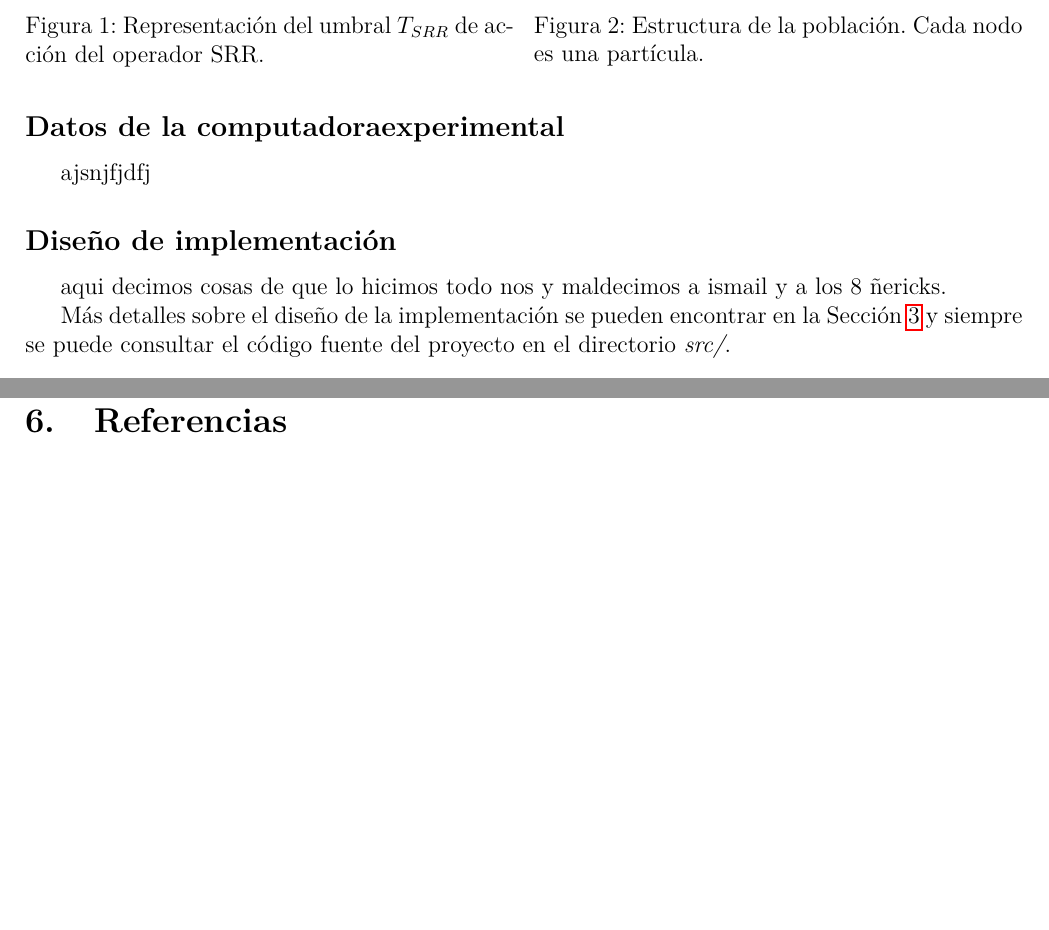
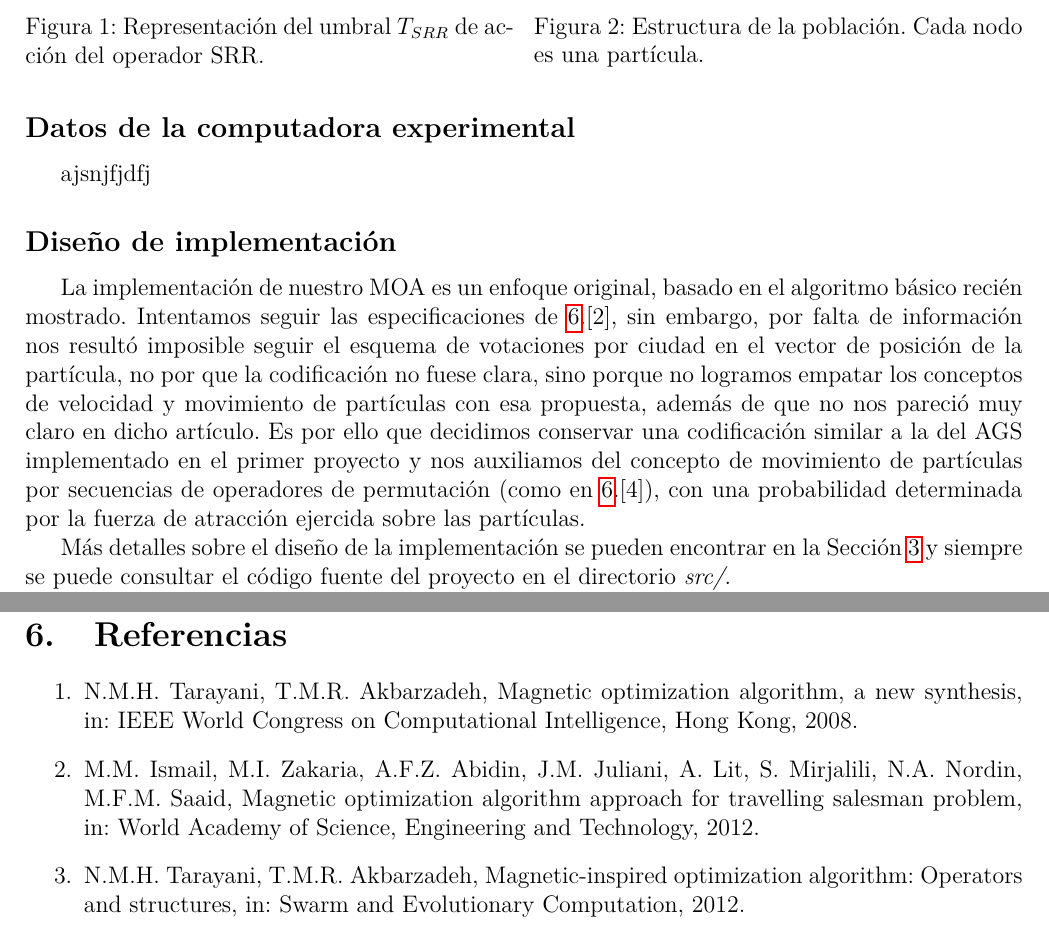
Before and after one commit to Kihui/AGSvsMOA, a LaTeX document (doc/Reporte.tex): two parts of pages 4 and 16 of 16, joined at a grey line, cut so that both start at the same text, the shorter picture padded with empty space. Compiled offline with pdfLaTeX.

Commit message:
Versión preliminar Falta parte de especificación, último párrafo de conclusión, datos de la comp. experimental y una referencia al los SS de TSP PSO. Ya casi :3

```diff
--- a/doc/Reporte.tex
+++ b/doc/Reporte.tex
@@ -137,15 +138,15 @@ implementación que consideramos relevantes destacar: El operador de repulsión
 \end{figure}
 \end{multicols}
 
-\subsection*{Datos de la computadoraexperimental}
+\subsection*{Datos de la computadora experimental}
 ajsnjfjdfj
 
 \subsection*{Diseño de implementación}
-aqui decimos cosas de que lo hicimos todo nos y maldecimos a ismail
-y a los 8 ñericks.
+La implementación de nuestro MOA es un enfoque original, basado en el algoritmo básico recién mostrado. Intentamos seguir las especificaciones de
+\ref{sec:ref}.[2], sin embargo, por falta de información nos resultó imposible seguir el esquema de votaciones por ciudad en el vector de posición de la partícula, no por que la codificación no fuese clara, sino porque no logramos empatar los conceptos de velocidad y movimiento de partículas con esa propuesta, además de que no nos pareció muy claro en dicho artículo. Es por ello que decidimos conservar una codificación similar a la del AGS implementado en el primer proyecto y nos auxiliamos del concepto de movimiento de partículas por secuencias de operadores de permutación (como en \ref{sec:ref}.[4]), con una probabilidad determinada por la fuerza de atracción ejercida sobre las partículas.
 
 Más detalles sobre el diseño de la implementación se pueden encontrar en la Sección \ref{sec:esp} y siempre se puede consultar el código fuente
-del proyecto en el directorio \textit{src/}.\\
+del proyecto en el directorio \textit{src/}.
 
 A partir de ahora, nos referiremos a la implementación del MOA como SRMOA, por el operador que incluye en su ejecución.
 \newpage
@@ -496,5 +497,17 @@ y algún aprendizaje...jijijiji
 
 \newpage
 
-\section{Referencias}
+\section{Referencias}\label{sec:ref}
+
+
+\begin{enumerate}
+\item N.M.H. Tarayani, T.M.R. Akbarzadeh, Magnetic optimization algorithm, a new synthesis, in: IEEE World Congress on Computational Intelligence, Hong Kong, 2008.
+
+\item M.M. Ismail, M.I. Zakaria, A.F.Z. Abidin, J.M. Juliani, A. Lit, S. Mirjalili, N.A. Nordin, M.F.M. Saaid, Magnetic optimization algorithm approach for travelling salesman problem, in: World Academy of Science, Engineering and Technology, 2012.
+
+\item N.M.H. Tarayani, T.M.R. Akbarzadeh, Magnetic-inspired optimization algorithm: Operators and structures, in: Swarm and Evolutionary Computation, 2012.
+
+\end{enumerate}
+
+
 \end{document}
```
Also changed, not shown: doc/Reporte.pdf, doc/Reporte.tex (11 more changed lines).
